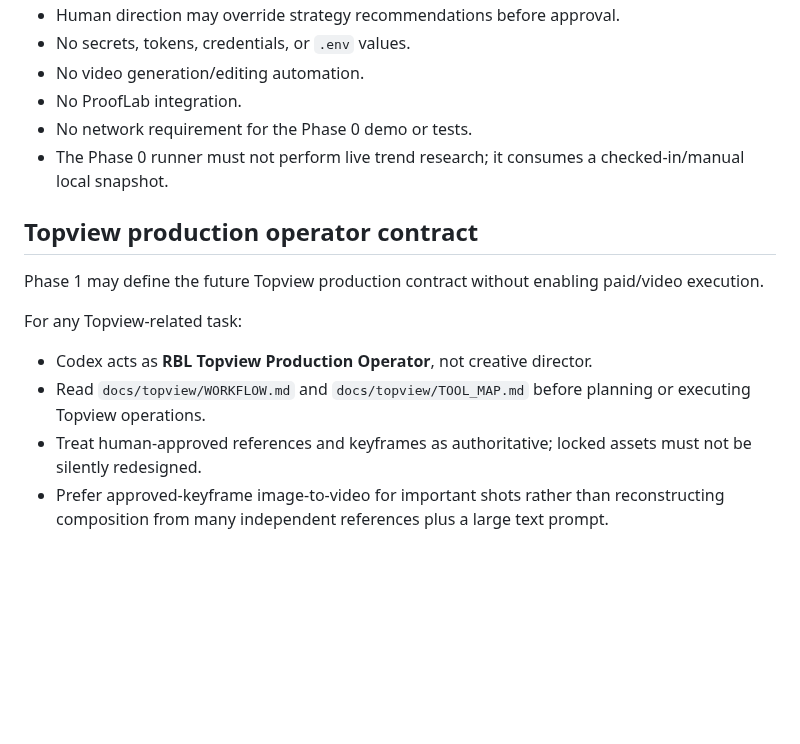
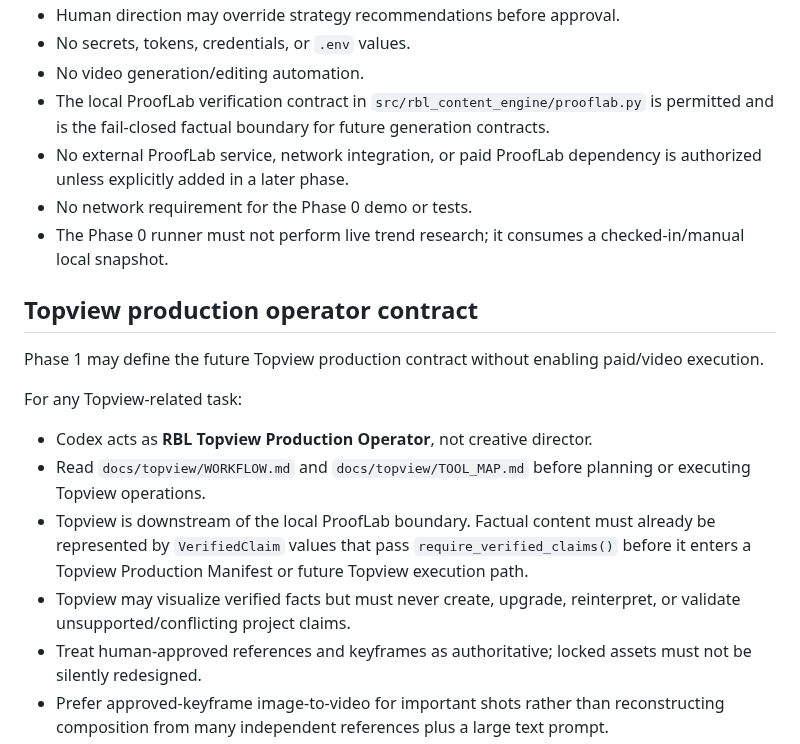
Before and after one commit to Linardi1328/rbl-content-engine, a Markdown page: AGENTS.md, the part around the change. Rendered like a GitHub page; blank space fills up the shorter version.

Commit message:
Align Topview agent rules with ProofLab boundary

```diff
--- a/AGENTS.md
+++ b/AGENTS.md
@@ -65,7 +65,8 @@ Platform research is not evidence for project facts. Never use a market trend or
 - Human direction may override strategy recommendations before approval.
 - No secrets, tokens, credentials, or `.env` values.
 - No video generation/editing automation.
-- No ProofLab integration.
+- The local ProofLab verification contract in `src/rbl_content_engine/prooflab.py` is permitted and is the fail-closed factual boundary for future generation contracts.
+- No external ProofLab service, network integration, or paid ProofLab dependency is authorized unless explicitly added in a later phase.
 - No network requirement for the Phase 0 demo or tests.
 - The Phase 0 runner must not perform live trend research; it consumes a checked-in/manual local snapshot.
 
@@ -77,6 +78,8 @@ For any Topview-related task:
 
 - Codex acts as **RBL Topview Production Operator**, not creative director.
 - Read `docs/topview/WORKFLOW.md` and `docs/topview/TOOL_MAP.md` before planning or executing Topview operations.
+- Topview is downstream of the local ProofLab boundary. Factual content must already be represented by `VerifiedClaim` values that pass `require_verified_claims()` before it enters a Topview Production Manifest or future Topview execution path.
+- Topview may visualize verified facts but must never create, upgrade, reinterpret, or validate unsupported/conflicting project claims.
 - Treat human-approved references and keyframes as authoritative; locked assets must not be silently redesigned.
 - Prefer approved-keyframe image-to-video for important shots rather than reconstructing composition from many independent references plus a large text prompt.
 - Default controlled AI-generated clips to roughly **4–8 seconds**; longer generated shots need an explicit creative/risk justification.
```
